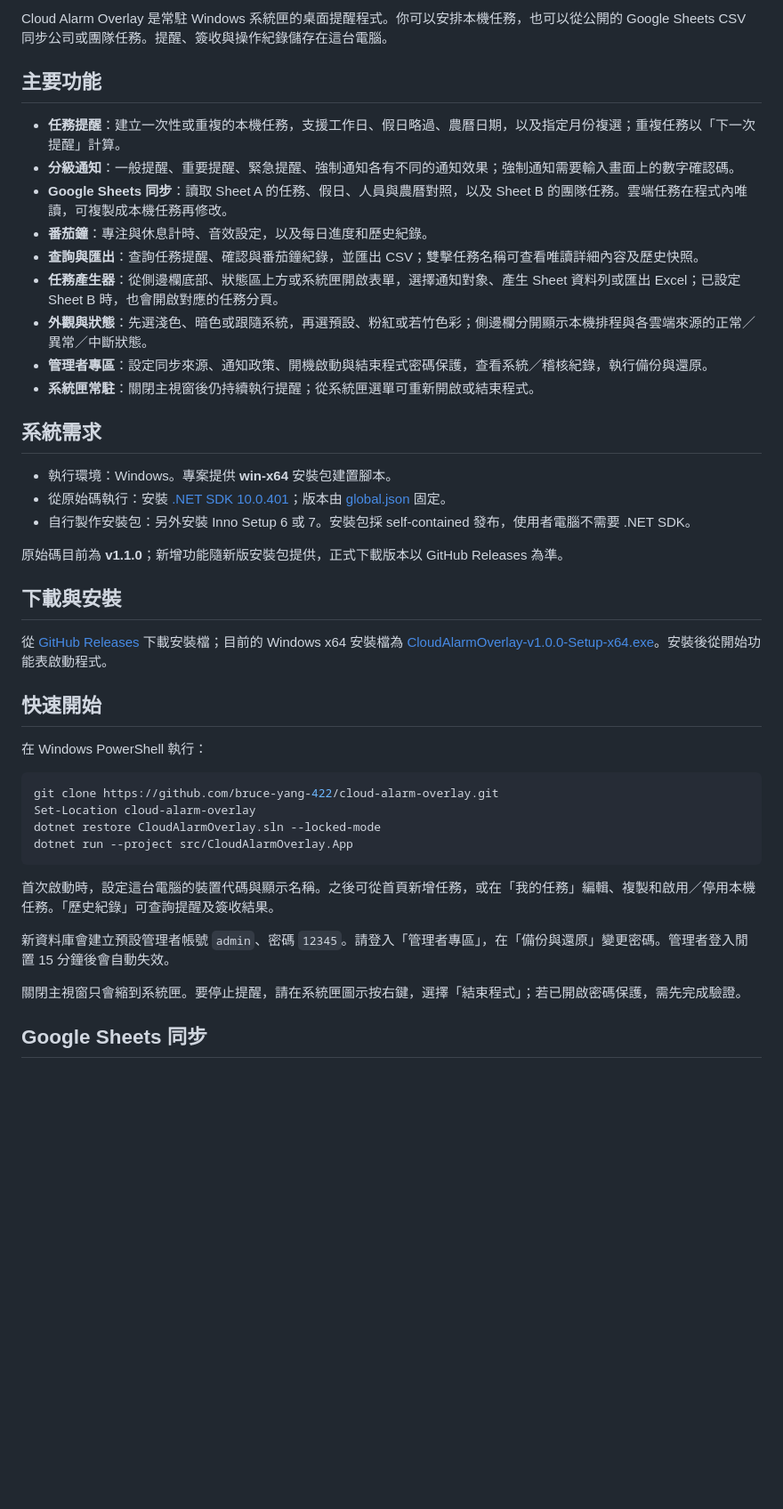
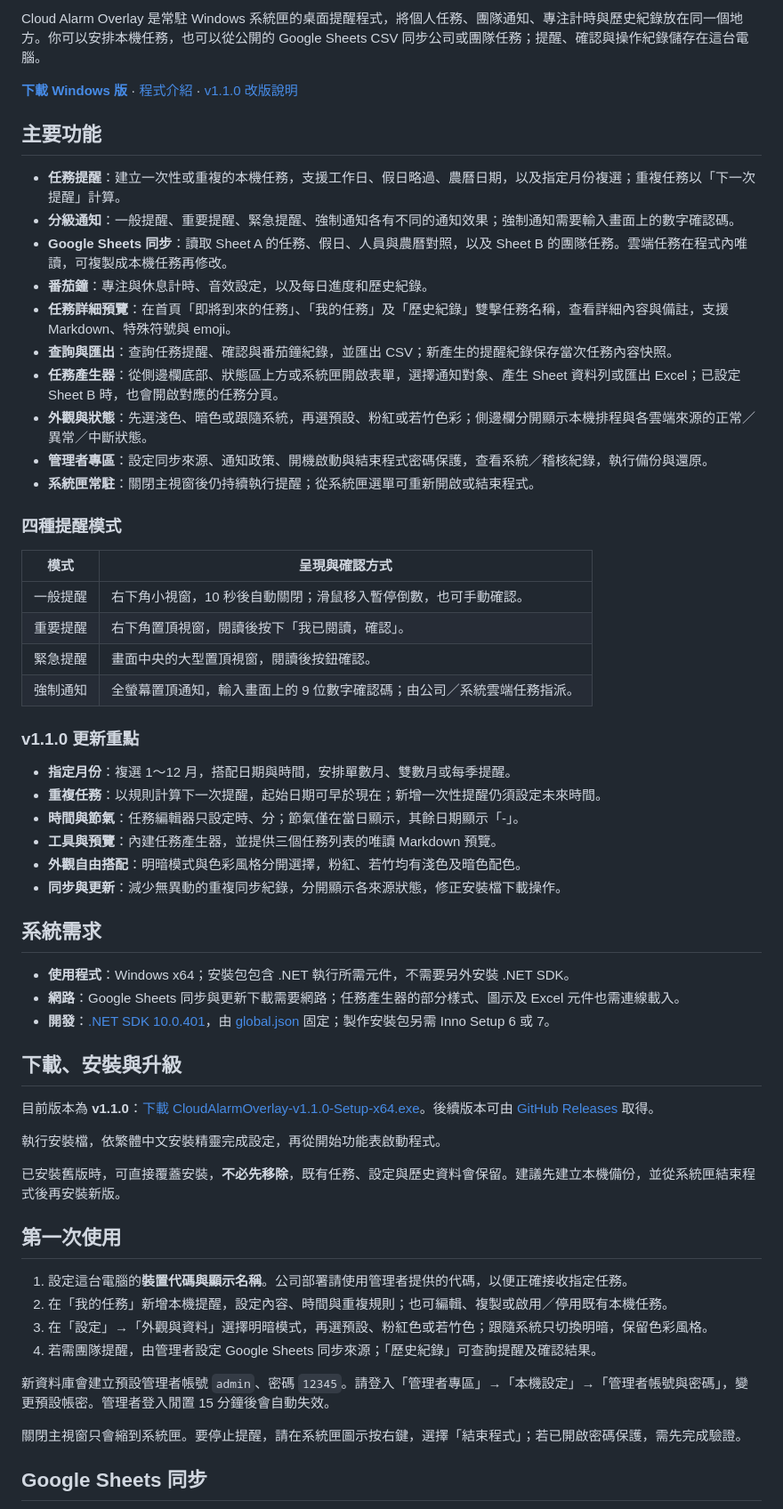
Before and after one commit to bruce-yang-422/cloud-alarm-overlay, a Markdown page: README.md, the part around one of its changes. Shown at 89% size. Rendered like a GitHub page; blank space fills up the shorter version.

Commit message:
docs: 更新 v1.1.0 使用與開發說明 / update v1.1.0 user and developer guide
補充新版下載、覆蓋升級、四種提醒模式、任務產生器與外觀設定，修正管理者帳密入口並說明本機 HTML 建置需求。

Document downloads, upgrades, notification modes, task builder and appearance settings; correct the administrator settings location and explain the local HTML build prerequisite.

````diff
--- a/README.md
+++ b/README.md
@@ -10,5 +11,7 @@
 
-Cloud Alarm Overlay 是常駐 Windows 系統匣的桌面提醒程式。你可以安排本機任務，也可以從公開的 Google Sheets CSV 同步公司或團隊任務。提醒、簽收與操作紀錄儲存在這台電腦。
+Cloud Alarm Overlay 是常駐 Windows 系統匣的桌面提醒程式，將個人任務、團隊通知、專注計時與歷史紀錄放在同一個地方。你可以安排本機任務，也可以從公開的 Google Sheets CSV 同步公司或團隊任務；提醒、確認與操作紀錄儲存在這台電腦。
+
+**[下載 Windows 版](https://github.com/bruce-yang-422/cloud-alarm-overlay/releases/latest)** · [程式介紹](https://bruce-yang-422.github.io/cloud-alarm-overlay/) · [v1.1.0 改版說明](https://github.com/bruce-yang-422/cloud-alarm-overlay/releases/tag/v1.1.0)
 
 ## 主要功能
 
@@ -16,38 +19,53 @@ Cloud Alarm Overlay 是常駐 Windows 系統匣的桌面提醒程式。你可以
 - **分級通知**：一般提醒、重要提醒、緊急提醒、強制通知各有不同的通知效果；強制通知需要輸入畫面上的數字確認碼。
 - **Google Sheets 同步**：讀取 Sheet A 的任務、假日、人員與農曆對照，以及 Sheet B 的團隊任務。雲端任務在程式內唯讀，可複製成本機任務再修改。
 - **番茄鐘**：專注與休息計時、音效設定，以及每日進度和歷史紀錄。
-- **查詢與匯出**：查詢任務提醒、確認與番茄鐘紀錄，並匯出 CSV；雙擊任務名稱可查看唯讀詳細內容及歷史快照。
+- **任務詳細預覽**：在首頁「即將到來的任務」、「我的任務」及「歷史紀錄」雙擊任務名稱，查看詳細內容與備註，支援 Markdown、特殊符號與 emoji。
+- **查詢與匯出**：查詢任務提醒、確認與番茄鐘紀錄，並匯出 CSV；新產生的提醒紀錄保存當次任務內容快照。
 - **任務產生器**：從側邊欄底部、狀態區上方或系統匣開啟表單，選擇通知對象、產生 Sheet 資料列或匯出 Excel；已設定 Sheet B 時，也會開啟對應的任務分頁。
 - **外觀與狀態**：先選淺色、暗色或跟隨系統，再選預設、粉紅或若竹色彩；側邊欄分開顯示本機排程與各雲端來源的正常／異常／中斷狀態。
 - **管理者專區**：設定同步來源、通知政策、開機啟動與結束程式密碼保護，查看系統／稽核紀錄，執行備份與還原。
 - **系統匣常駐**：關閉主視窗後仍持續執行提醒；從系統匣選單可重新開啟或結束程式。
 
+### 四種提醒模式
+
+| 模式 | 呈現與確認方式 |
+| --- | --- |
+| 一般提醒 | 右下角小視窗，10 秒後自動關閉；滑鼠移入暫停倒數，也可手動確認。 |
+| 重要提醒 | 右下角置頂視窗，閱讀後按下「我已閱讀，確認」。 |
+| 緊急提醒 | 畫面中央的大型置頂視窗，閱讀後按鈕確認。 |
+| 強制通知 | 全螢幕置頂通知，輸入畫面上的 9 位數字確認碼；由公司／系統雲端任務指派。 |
+
+### v1.1.0 更新重點
+
+- **指定月份**：複選 1～12 月，搭配日期與時間，安排單數月、雙數月或每季提醒。
+- **重複任務**：以規則計算下一次提醒，起始日期可早於現在；新增一次性提醒仍須設定未來時間。
+- **時間與節氣**：任務編輯器只設定時、分；節氣僅在當日顯示，其餘日期顯示「-」。
+- **工具與預覽**：內建任務產生器，並提供三個任務列表的唯讀 Markdown 預覽。
+- **外觀自由搭配**：明暗模式與色彩風格分開選擇，粉紅、若竹均有淺色及暗色配色。
+- **同步與更新**：減少無異動的重複同步紀錄，分開顯示各來源狀態，修正安裝檔下載操作。
+
 ## 系統需求
 
-- 執行環境：Windows。專案提供 **win-x64** 安裝包建置腳本。
-- 從原始碼執行：安裝 [.NET SDK 10.0.401](https://dotnet.microsoft.com/download/dotnet/10.0)；版本由 [global.json](global.json) 固定。
-- 自行製作安裝包：另外安裝 Inno Setup 6 或 7。安裝包採 self-contained 發布，使用者電腦不需要 .NET SDK。
+- **使用程式**：Windows x64；安裝包包含 .NET 執行所需元件，不需要另外安裝 .NET SDK。
+- **網路**：Google Sheets 同步與更新下載需要網路；任務產生器的部分樣式、圖示及 Excel 元件也需連線載入。
+- **開發**：[.NET SDK 10.0.401](https://dotnet.microsoft.com/download/dotnet/10.0)，由 [global.json](global.json) 固定；製作安裝包另需 Inno Setup 6 或 7。
 
-原始碼目前為 **v1.1.0**；新增功能隨新版安裝包提供，正式下載版本以 GitHub Releases 為準。
+## 下載、安裝與升級
 
-## 下載與安裝
+目前版本為 **v1.1.0**：[下載 CloudAlarmOverlay-v1.1.0-Setup-x64.exe](https://github.com/bruce-yang-422/cloud-alarm-overlay/releases/download/v1.1.0/CloudAlarmOverlay-v1.1.0-Setup-x64.exe)。後續版本可由 [GitHub Releases](https://github.com/bruce-yang-422/cloud-alarm-overlay/releases/latest) 取得。
 
-從 [GitHub Releases](https://github.com/bruce-yang-422/cloud-alarm-overlay/releases/latest) 下載安裝檔；目前的 Windows x64 安裝檔為 [CloudAlarmOverlay-v1.0.0-Setup-x64.exe](https://github.com/bruce-yang-422/cloud-alarm-overlay/releases/download/v1.0.0/CloudAlarmOverlay-v1.0.0-Setup-x64.exe)。安裝後從開始功能表啟動程式。
+執行安裝檔，依繁體中文安裝精靈完成設定，再從開始功能表啟動程式。
 
-## 快速開始
+已安裝舊版時，可直接覆蓋安裝，**不必先移除**，既有任務、設定與歷史資料會保留。建議先建立本機備份，並從系統匣結束程式後再安裝新版。
 
-在 Windows PowerShell 執行：
+## 第一次使用
 
-```powershell
-git clone https://github.com/bruce-yang-422/cloud-alarm-overlay.git
-Set-Location cloud-alarm-overlay
-dotnet restore CloudAlarmOverlay.sln --locked-mode
-dotnet run --project src/CloudAlarmOverlay.App
-```
+1. 設定這台電腦的**裝置代碼與顯示名稱**。公司部署請使用管理者提供的代碼，以便正確接收指定任務。
+2. 在「我的任務」新增本機提醒，設定內容、時間與重複規則；也可編輯、複製或啟用／停用既有本機任務。
+3. 在「設定」→「外觀與資料」選擇明暗模式，再選預設、粉紅色或若竹色；跟隨系統只切換明暗，保留色彩風格。
+4. 若需團隊提醒，由管理者設定 Google Sheets 同步來源；「歷史紀錄」可查詢提醒及確認結果。
 
-首次啟動時，設定這台電腦的裝置代碼與顯示名稱。之後可從首頁新增任務，或在「我的任務」編輯、複製和啟用／停用本機任務。「歷史紀錄」可查詢提醒及簽收結果。
-
-新資料庫會建立預設管理者帳號 `admin`、密碼 `12345`。請登入「管理者專區」，在「備份與還原」變更密碼。管理者登入閒置 15 分鐘後會自動失效。
+新資料庫會建立預設管理者帳號 `admin`、密碼 `12345`。請登入「管理者專區」→「本機設定」→「管理者帳號與密碼」，變更預設帳密。管理者登入閒置 15 分鐘後會自動失效。
 
 關閉主視窗只會縮到系統匣。要停止提醒，請在系統匣圖示按右鍵，選擇「結束程式」；若已開啟密碼保護，需先完成驗證。
 
````
Also changed, not shown: other parts of README.md (+39 -4 lines).
